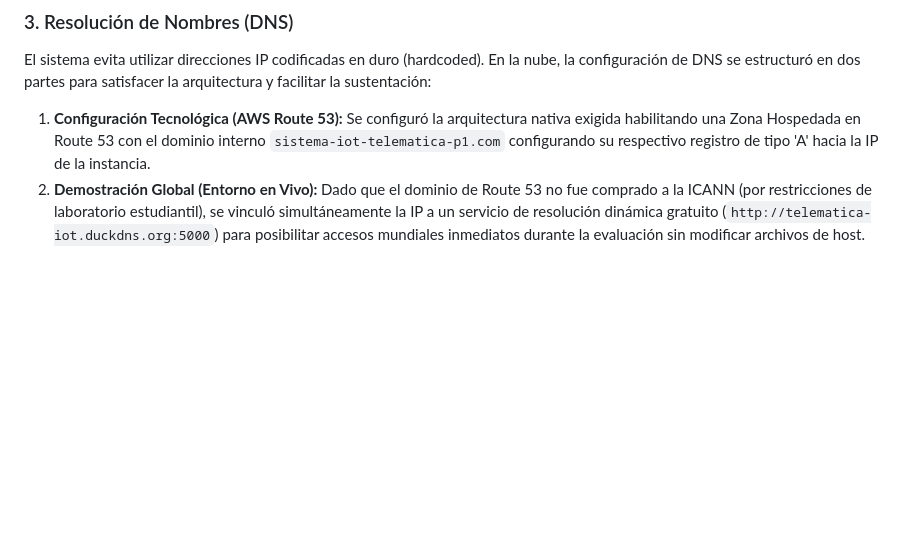
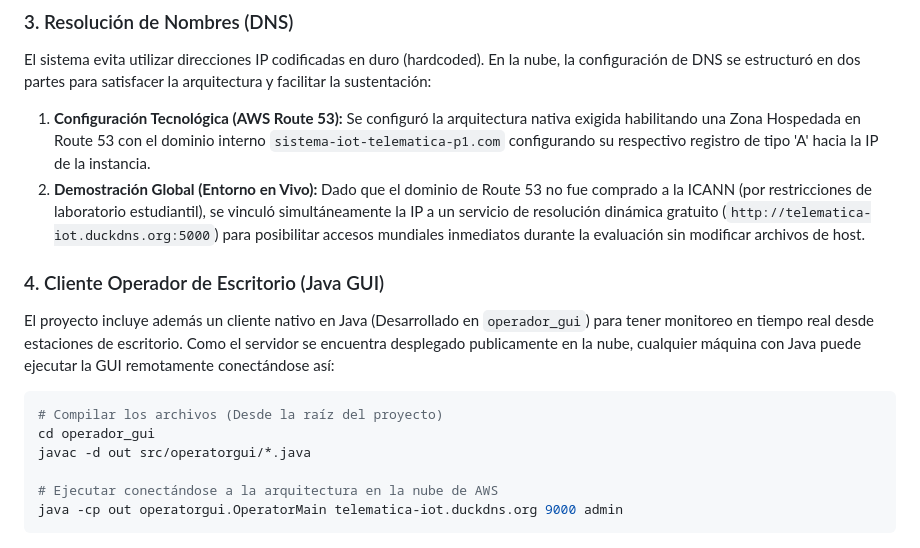
Before and after one commit to jjgomezr1/telematica-p1, a Markdown page: README.md, the part around the change. GitHub-like rendering; blank space fills up the shorter version.

Commit message:
Se añaden instrucciones de ejecución del Cliente Java

````diff
--- a/README.md
+++ b/README.md
@@ -80,3 +80,15 @@ El sistema evita utilizar direcciones IP codificadas en duro (hardcoded). En la
 
 1. **Configuración Tecnológica (AWS Route 53):** Se configuró la arquitectura nativa exigida habilitando una Zona Hospedada en Route 53 con el dominio interno `sistema-iot-telematica-p1.com` configurando su respectivo registro de tipo 'A' hacia la IP de la instancia.
 2. **Demostración Global (Entorno en Vivo):** Dado que el dominio de Route 53 no fue comprado a la ICANN (por restricciones de laboratorio estudiantil), se vinculó simultáneamente la IP a un servicio de resolución dinámica gratuito (`http://telematica-iot.duckdns.org:5000`) para posibilitar accesos mundiales inmediatos durante la evaluación sin modificar archivos de host.
+
+### 4. Cliente Operador de Escritorio (Java GUI)
+El proyecto incluye además un cliente nativo en Java (Desarrollado en `operador_gui`) para tener monitoreo en tiempo real desde estaciones de escritorio. Como el servidor se encuentra desplegado publicamente en la nube, cualquier máquina con Java puede ejecutar la GUI remotamente conectándose así:
+
+```bash
+# Compilar los archivos (Desde la raíz del proyecto)
+cd operador_gui
+javac -d out src/operatorgui/*.java
+
+# Ejecutar conectándose a la arquitectura en la nube de AWS
+java -cp out operatorgui.OperatorMain telematica-iot.duckdns.org 9000 admin
+```
````
